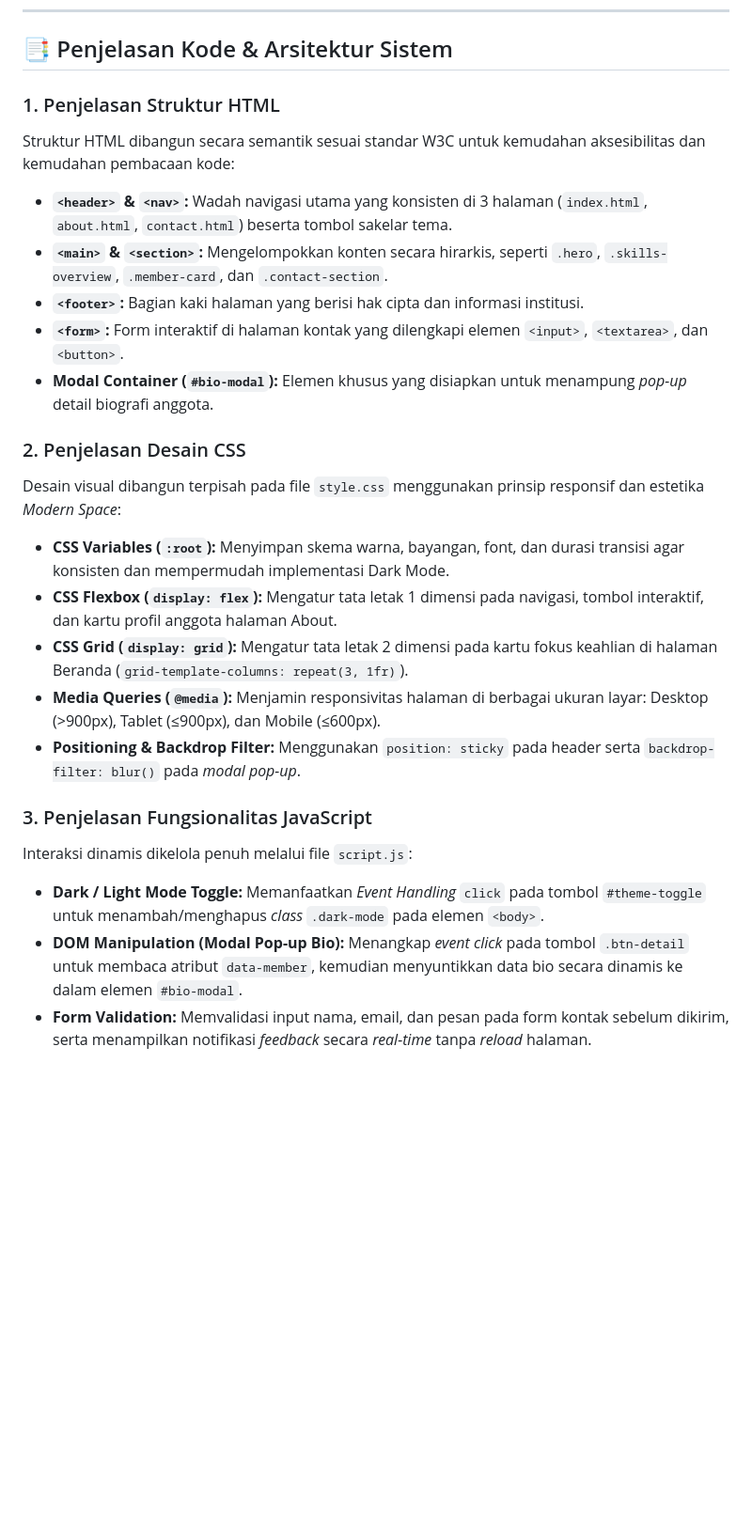
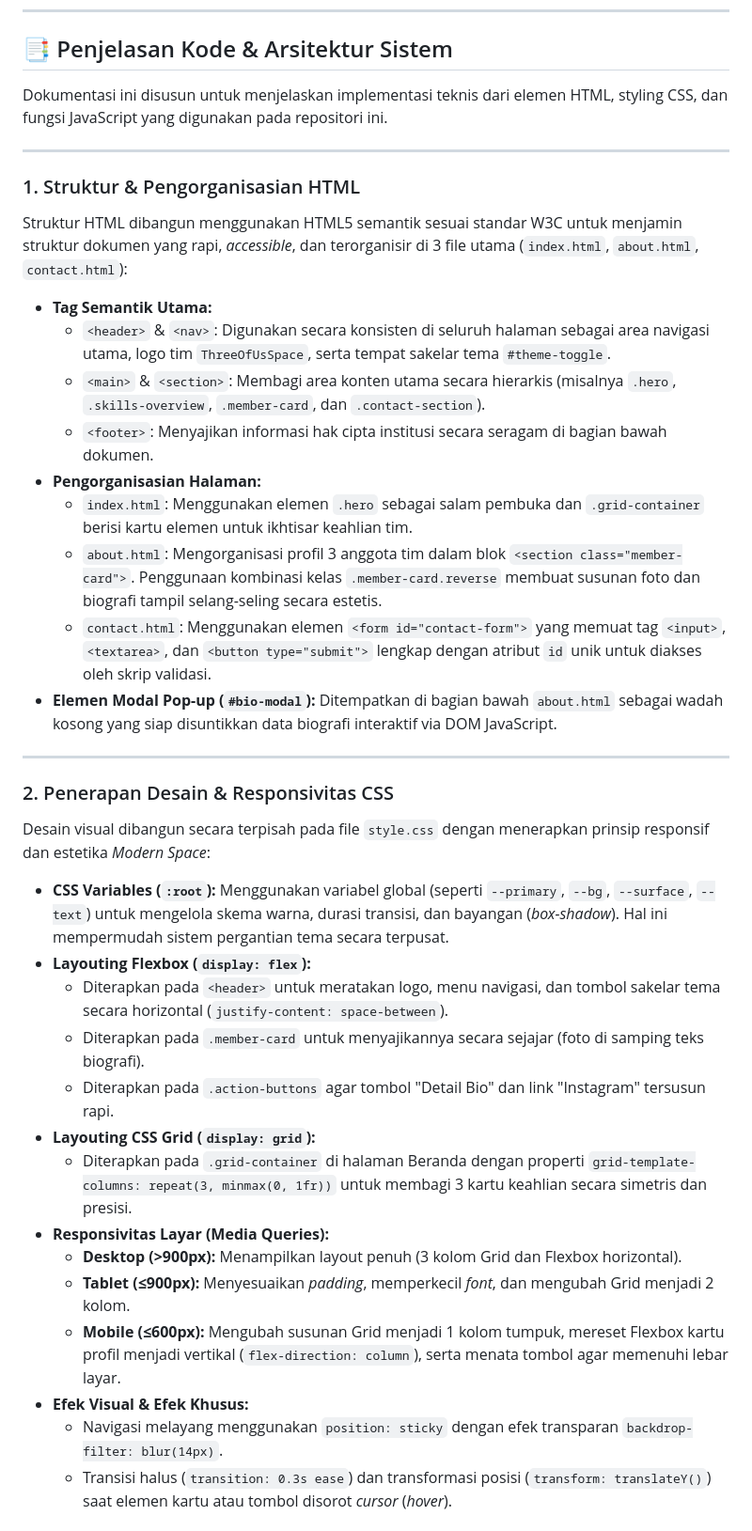
Before and after one commit to kasyfillah23/threeofus-space, a Markdown page: README.md, the part around one of its changes. Shown at 94% size. Rendered like a GitHub page; blank space fills up the shorter version.

Commit message:
Revise README for improved documentation clarity
Updated the README to enhance explanations of HTML structure, CSS design, and JavaScript functionality. Added sections for better clarity and organization.

```diff
--- a/README.md
+++ b/README.md
@@ -21,24 +21,39 @@ Website profil kelompok interaktif ini kami kembangkan menggunakan HTML5 semanti
 
 ## 📑 Penjelasan Kode & Arsitektur Sistem
 
-### 1. Penjelasan Struktur HTML
-Struktur HTML dibangun secara semantik sesuai standar W3C untuk kemudahan aksesibilitas dan kemudahan pembacaan kode:
-- **`<header>` & `<nav>`:** Wadah navigasi utama yang konsisten di 3 halaman (`index.html`, `about.html`, `contact.html`) beserta tombol sakelar tema.
-- **`<main>` & `<section>`:** Mengelompokkan konten secara hirarkis, seperti `.hero`, `.skills-overview`, `.member-card`, dan `.contact-section`.
-- **`<footer>`:** Bagian kaki halaman yang berisi hak cipta dan informasi institusi.
-- **`<form>`:** Form interaktif di halaman kontak yang dilengkapi elemen `<input>`, `<textarea>`, dan `<button>`.
-- **Modal Container (`#bio-modal`):** Elemen khusus yang disiapkan untuk menampung *pop-up* detail biografi anggota.
+Dokumentasi ini disusun untuk menjelaskan implementasi teknis dari elemen HTML, styling CSS, dan fungsi JavaScript yang digunakan pada repositori ini.
 
-### 2. Penjelasan Desain CSS
-Desain visual dibangun terpisah pada file `style.css` menggunakan prinsip responsif dan estetika *Modern Space*:
-- **CSS Variables (`:root`):** Menyimpan skema warna, bayangan, font, dan durasi transisi agar konsisten dan mempermudah implementasi Dark Mode.
-- **CSS Flexbox (`display: flex`):** Mengatur tata letak 1 dimensi pada navigasi, tombol interaktif, dan kartu profil anggota halaman About.
-- **CSS Grid (`display: grid`):** Mengatur tata letak 2 dimensi pada kartu fokus keahlian di halaman Beranda (`grid-template-columns: repeat(3, 1fr)`).
-- **Media Queries (`@media`):** Menjamin responsivitas halaman di berbagai ukuran layar: Desktop (>900px), Tablet (≤900px), dan Mobile (≤600px).
-- **Positioning & Backdrop Filter:** Menggunakan `position: sticky` pada header serta `backdrop-filter: blur()` pada *modal pop-up*.
+---
 
-### 3. Penjelasan Fungsionalitas JavaScript
-Interaksi dinamis dikelola penuh melalui file `script.js`:
-- **Dark / Light Mode Toggle:** Memanfaatkan *Event Handling* `click` pada tombol `#theme-toggle` untuk menambah/menghapus *class* `.dark-mode` pada elemen `<body>`.
-- **DOM Manipulation (Modal Pop-up Bio):** Menangkap *event click* pada tombol `.btn-detail` untuk membaca atribut `data-member`, kemudian menyuntikkan data bio secara dinamis ke dalam elemen `#bio-modal`.
-- **Form Validation:** Memvalidasi input nama, email, dan pesan pada form kontak sebelum dikirim, serta menampilkan notifikasi *feedback* secara *real-time* tanpa *reload* halaman.
+### 1. Struktur & Pengorganisasian HTML
+Struktur HTML dibangun menggunakan HTML5 semantik sesuai standar W3C untuk menjamin struktur dokumen yang rapi, *accessible*, dan terorganisir di 3 file utama (`index.html`, `about.html`, `contact.html`):
+- **Tag Semantik Utama:**
+  - `<header>` & `<nav>`: Digunakan secara konsisten di seluruh halaman sebagai area navigasi utama, logo tim `ThreeOfUsSpace`, serta tempat sakelar tema `#theme-toggle`.
+  - `<main>` & `<section>`: Membagi area konten utama secara hierarkis (misalnya `.hero`, `.skills-overview`, `.member-card`, dan `.contact-section`).
+  - `<footer>`: Menyajikan informasi hak cipta institusi secara seragam di bagian bawah dokumen.
+- **Pengorganisasian Halaman:**
+  - `index.html`: Menggunakan elemen `.hero` sebagai salam pembuka dan `.grid-container` berisi kartu elemen untuk ikhtisar keahlian tim.
+  - `about.html`: Mengorganisasi profil 3 anggota tim dalam blok `<section class="member-card">`. Penggunaan kombinasi kelas `.member-card.reverse` membuat susunan foto dan biografi tampil selang-seling secara estetis.
+  - `contact.html`: Menggunakan elemen `<form id="contact-form">` yang memuat tag `<input>`, `<textarea>`, dan `<button type="submit">` lengkap dengan atribut `id` unik untuk diakses oleh skrip validasi.
+- **Elemen Modal Pop-up (`#bio-modal`):** Ditempatkan di bagian bawah `about.html` sebagai wadah kosong yang siap disuntikkan data biografi interaktif via DOM JavaScript.
+
+---
+
+### 2. Penerapan Desain & Responsivitas CSS
+Desain visual dibangun secara terpisah pada file `style.css` dengan menerapkan prinsip responsif dan estetika *Modern Space*:
+- **CSS Variables (`:root`):**
+  Menggunakan variabel global (seperti `--primary`, `--bg`, `--surface`, `--text`) untuk mengelola skema warna, durasi transisi, dan bayangan (*box-shadow*). Hal ini mempermudah sistem pergantian tema secara terpusat.
+- **Layouting Flexbox (`display: flex`):**
+  - Diterapkan pada `<header>` untuk meratakan logo, menu navigasi, dan tombol sakelar tema secara horizontal (`justify-content: space-between`).
+  - Diterapkan pada `.member-card` untuk menyajikannya secara sejajar (foto di samping teks biografi).
+  - Diterapkan pada `.action-buttons` agar tombol "Detail Bio" dan link "Instagram" tersusun rapi.
+- **Layouting CSS Grid (`display: grid`):**
+  - Diterapkan pada `.grid-container` di halaman Beranda dengan properti `grid-template-columns: repeat(3, minmax(0, 1fr))` untuk membagi 3 kartu keahlian secara simetris dan presisi.
+- **Responsivitas Layar (Media Queries):**
+  - **Desktop (>900px):** Menampilkan layout penuh (3 kolom Grid dan Flexbox horizontal).
+  - **Tablet (≤900px):** Menyesuaikan *padding*, memperkecil *font*, dan mengubah Grid menjadi 2 kolom.
+  - **Mobile (≤600px):** Mengubah susunan Grid menjadi 1 kolom tumpuk, mereset Flexbox kartu profil menjadi vertikal (`flex-direction: column`), serta menata tombol agar memenuhi lebar layar.
+- **Efek Visual & Efek Khusus:**
+  - Navigasi melayang menggunakan `position: sticky` dengan efek transparan `backdrop-filter: blur(14px)`.
+  - Transisi halus (`transition: 0.3s ease`) dan transformasi posisi (`transform: translateY()`) saat elemen kartu atau tombol disorot *cursor* (*hover*).
+
```
Also changed, not shown: other parts of README.md (+18 -0 lines).
